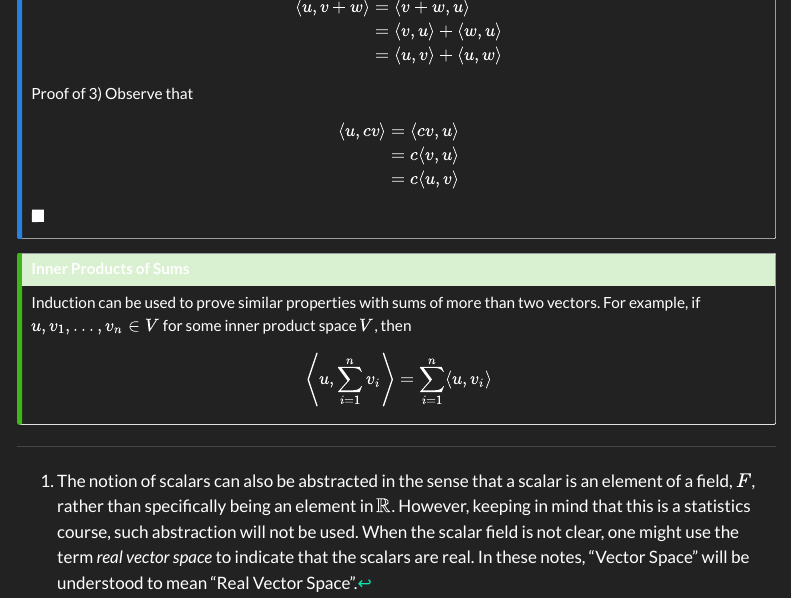
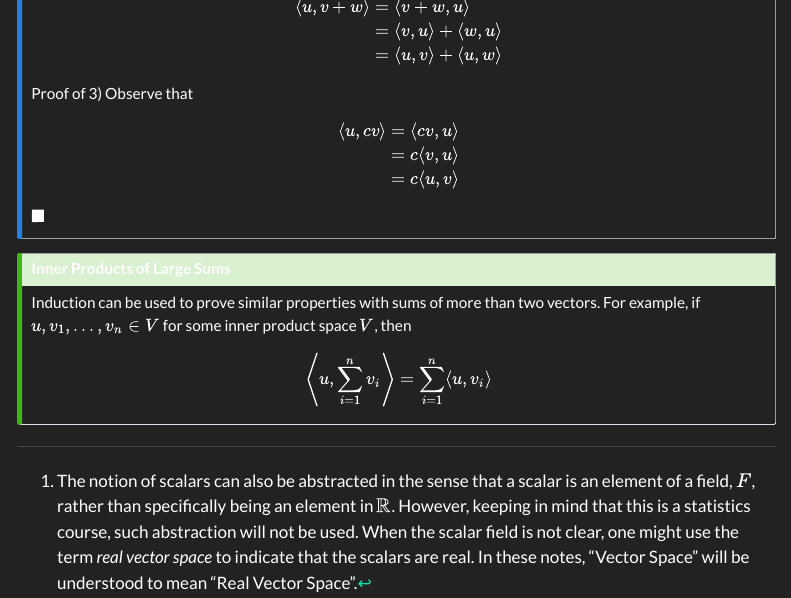
Before and after one commit to MarkLamin/LinearAlgebraNotes, a Quarto document (vectorSpaces.qmd): the page in a window 1100 px wide, from 11820 px down. Rendered offline with R 4.5, knitr and Pandoc in place of Quarto, with nearby package versions; menus at the side of the page are left out.

Commit message:
Changed diction

```diff
--- a/vectorSpaces.qmd
+++ b/vectorSpaces.qmd
@@ -1394,6 +1394,6 @@ $\blacksquare$
 :::
 
 :::{.callout-tip}
-## Inner Products of Sums
+## Inner Products of Large Sums
 Induction can be used to prove similar properties with sums of more than two vectors. For example, if $u,v_1,...,v_n\in V$ for some inner product space $V$, then $$\left\langle u,\sum\limits_{i=1}^nv_i\right\rangle = \sum\limits_{i=1}^n\langle u,v_i\rangle$$
 :::
```
Also changed, not shown: vectorSpaces.html.
